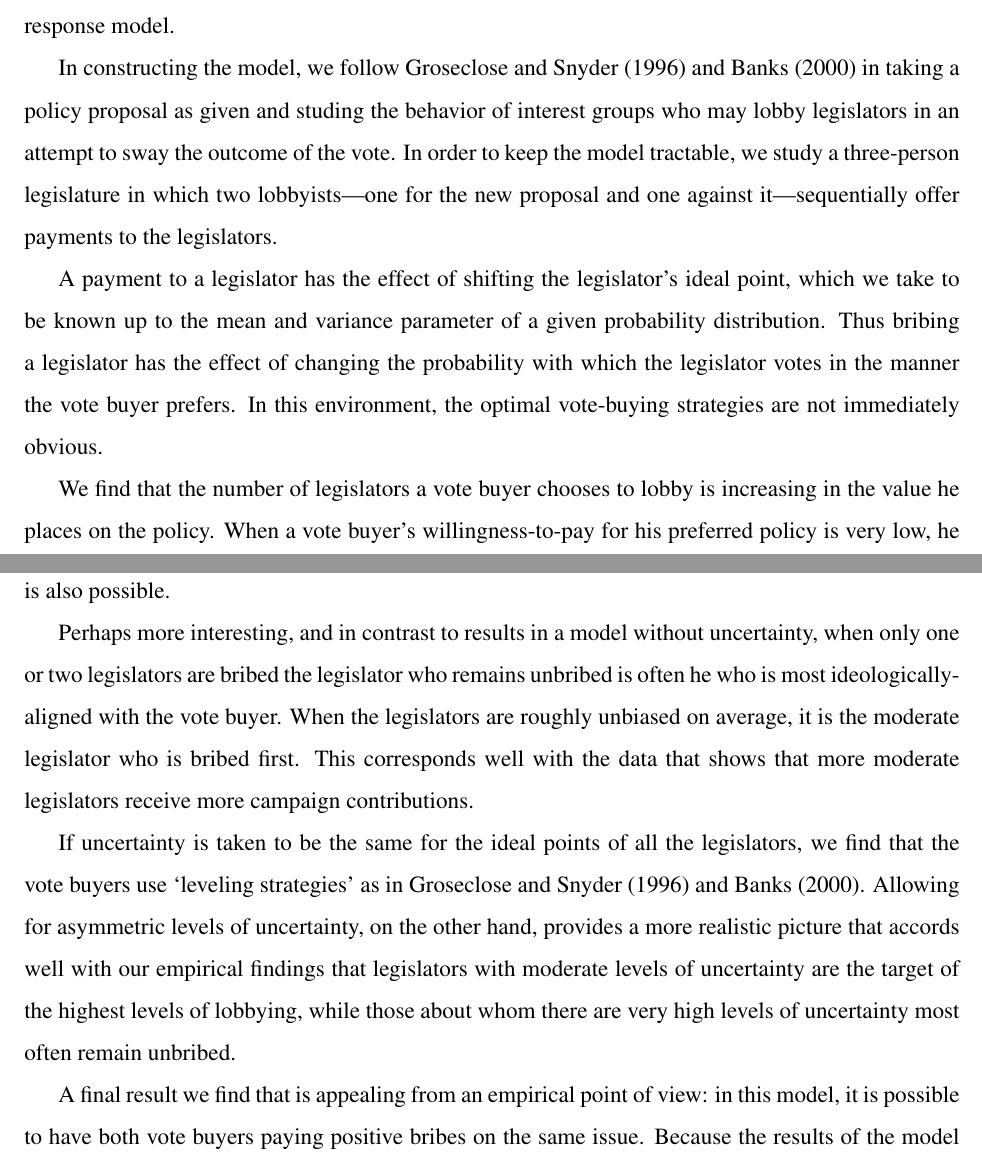
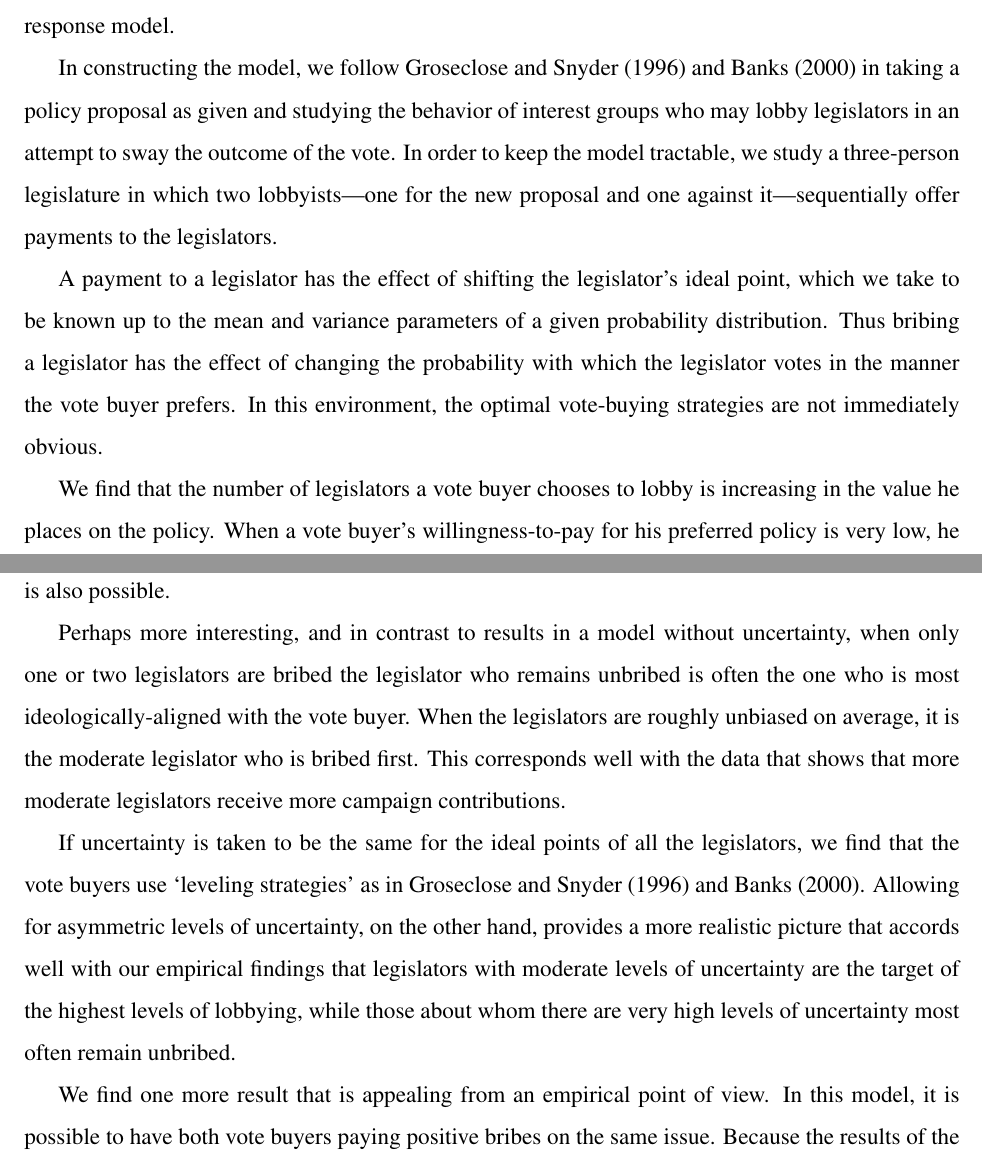
Before and after one commit to JorgeValde/political-uncertainty, a LaTeX document (draft.tex): two parts of pages 2 and 3 of 22, joined at a grey line, cut so that both start at the same text. Compiled offline with pdfLaTeX.

Commit message:
proofread intro

```diff
--- a/draft.tex
+++ b/draft.tex
@@ -77,17 +77,17 @@ In democratic countries, legislatures are the authoritative source of statutory
 
 We solve a model of vote buying in which there is uncertainty about the ideological positions of legislators with information about this uncertainty symmetric among all players. This model is able to describe some realistic aspects of lobbying and voting behavior: for instance, it predicts that lobbyists on both sides of an issue may be active at the same time, that moderate legislators and those about which there is average uncertainty receive more bribes than those that are ideologically extreme, and that ideal points gross of bribes need not be equalized. We find support for these predictions in U.S. House of Representatives roll call data, from which we estimate ideal points using a logistic item response model.
 
-In constructing the model, we follow Groseclose and Snyder (1996) and Banks (2000) in taking a policy proposal as given and studing the behavior of interest groups who may lobby legislators in an attempt to sway the outcome of the vote. In order to keep the model tractable, we study a three-person legislature in which two lobbyists---one for the new proposal and one against it---sequentially offer payments to the legislators.
+In constructing the model, we follow Groseclose and Snyder (1996) and Banks (2000) in taking a policy proposal as given and studying the behavior of interest groups who may lobby legislators in an attempt to sway the outcome of the vote. In order to keep the model tractable, we study a three-person legislature in which two lobbyists---one for the new proposal and one against it---sequentially offer payments to the legislators.
 
-A payment to a legislator has the effect of shifting the legislator's ideal point, which we take to be known up to the mean and variance parameter of a given probability distribution. Thus bribing a legislator has the effect of changing the probability with which the legislator votes in the manner the vote buyer prefers. In this environment, the optimal vote-buying strategies are not immediately obvious.
+A payment to a legislator has the effect of shifting the legislator's ideal point, which we take to be known up to the mean and variance parameters of a given probability distribution. Thus bribing a legislator has the effect of changing the probability with which the legislator votes in the manner the vote buyer prefers. In this environment, the optimal vote-buying strategies are not immediately obvious.
 
 We find that the number of legislators a vote buyer chooses to lobby is increasing in the value he places on the policy. When a vote buyer's willingness-to-pay for his preferred policy is very low, he will bribe none of the legislators; if it is very high, he will bribe all of them. Buying one or two votes is also possible.
 
-Perhaps more interesting, and in contrast to results in a model without uncertainty, when only one or two legislators are bribed the legislator who remains unbribed is often he who is most ideologically-aligned with the vote buyer. When the legislators are roughly unbiased on average, it is the moderate legislator who is bribed first. This corresponds well with the data that shows that more moderate legislators receive more campaign contributions.
+Perhaps more interesting, and in contrast to results in a model without uncertainty, when only one or two legislators are bribed the legislator who remains unbribed is often the one who is most ideologically-aligned with the vote buyer. When the legislators are roughly unbiased on average, it is the moderate legislator who is bribed first. This corresponds well with the data that shows that more moderate legislators receive more campaign contributions.
 
 If uncertainty is taken to be the same for the ideal points of all the legislators, we find that the vote buyers use `leveling strategies' as in Groseclose and Snyder (1996) and Banks (2000). Allowing for asymmetric levels of uncertainty, on the other hand, provides a more realistic picture that accords well with our empirical findings that legislators with moderate levels of uncertainty are the target of the highest levels of lobbying, while those about whom there are very high levels of uncertainty most often remain unbribed.
 
-A final result we find that is appealing from an empirical point of view: in this model, it is possible to have both vote buyers paying positive bribes on the same issue. Because the results of the model accord well with these important patterns in the data, we believe this model will contribute to the understanding of the political uncertainty that surrounds statutory lawmaking.
+We find one more result that is appealing from an empirical point of view. In this model, it is possible to have both vote buyers paying positive bribes on the same issue. Because the results of the model accord well with these important patterns in the data, we believe this model will contribute to the understanding of the political uncertainty that surrounds statutory lawmaking.
 
 Below we introduce an innovative methodology for quantifying cross-industry political uncertainty; the model under consideration here is being adapted as a means to properly identify political uncertainty in this context. We plan to establish the relevance of the resulting measures for policy-making and will make the data available for future use in a wide range of applications.
 
```
Also changed, not shown: draft.pdf.
